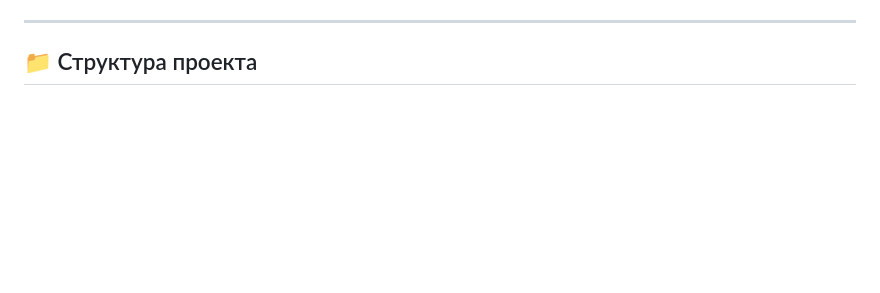
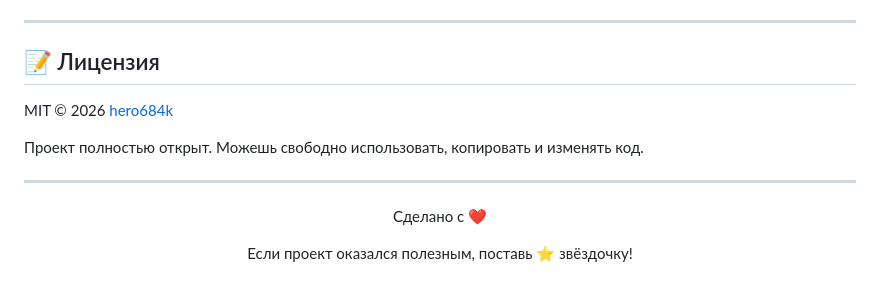
Before and after one commit to hero684k/Ultratools, a Markdown page: README.md, the part around one of its changes. Rendered like a GitHub page; blank space fills up the shorter version.

```diff
--- a/README.md
+++ b/README.md
@@ -88,4 +103,15 @@
 
 ---
 
-## 📁 Структура проекта
+## 📝 Лицензия
+
+MIT © 2026 [hero684k](https://github.com/hero684k)
+
+Проект полностью открыт. Можешь свободно использовать, копировать и изменять код.
+
+---
+
+<div align="center">
+  <p>Сделано с ❤️</p>
+  <p>Если проект оказался полезным, поставь ⭐ звёздочку!</p>
+</div>
```
Also changed, not shown: other parts of README.md (+62 -47 lines).
